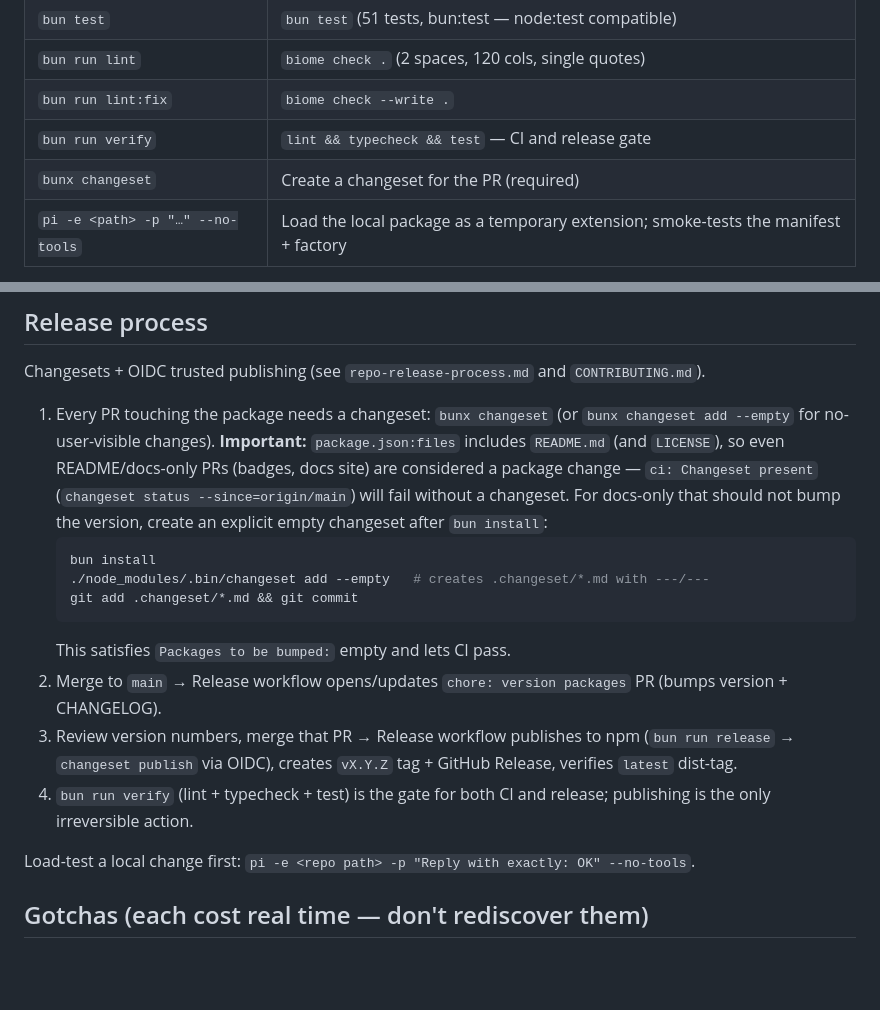
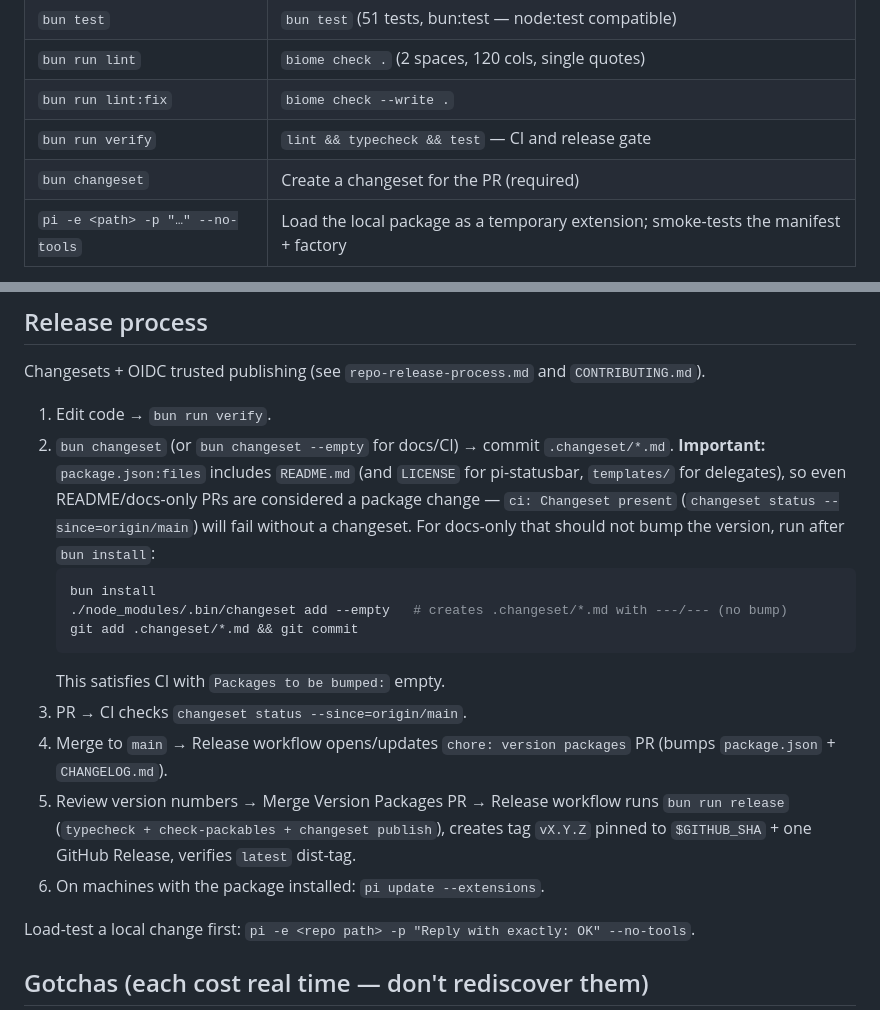
Before and after one commit to yorch/pi-statusbar, a Markdown page: AGENTS.md, 2 parts joined by grey strips. GitHub-like rendering; blank space fills up the shorter version.

Commit message:
docs: standardize changeset invocation and release steps in AGENTS
- bunx -> bun changeset, unify empty changeset note to ./node_modules/.bin/changeset add --empty
- files note: README.md (and LICENSE for pi-statusbar, templates/ for delegates)
- expand release process from 4 to 6 steps identical to pi-harness-delegate

Co-authored-by: pi

````diff
--- a/AGENTS.md
+++ b/AGENTS.md
@@ -18,7 +18,7 @@ API. It ships as an npm package (`pi-package` keyword) installed with
 | `bun run lint`                   | `biome check .` (2 spaces, 120 cols, single quotes)                               |
 | `bun run lint:fix`               | `biome check --write .`                                                              |
 | `bun run verify`                 | `lint && typecheck && test` — CI and release gate                                    |
-| `bunx changeset`                 | Create a changeset for the PR (required)                                             |
+| `bun changeset`                  | Create a changeset for the PR (required)                                             |
 | `pi -e <path> -p "…" --no-tools` | Load the local package as a temporary extension; smoke-tests the manifest + factory |
 
 CI (`.github/workflows/ci.yml`) runs lint + typecheck + tests on every push and pull request; `changeset status` fails PRs that touch the package without a changeset.
@@ -79,16 +79,18 @@ CI (`.github/workflows/ci.yml`) runs lint + typecheck + tests on every push and
 
 Changesets + OIDC trusted publishing (see `repo-release-process.md` and `CONTRIBUTING.md`).
 
-1. Every PR touching the package needs a changeset: `bunx changeset` (or `bunx changeset add --empty` for no-user-visible changes). **Important:** `package.json:files` includes `README.md` (and `LICENSE`), so even README/docs-only PRs (badges, docs site) are considered a package change — `ci: Changeset present` (`changeset status --since=origin/main`) will fail without a changeset. For docs-only that should not bump the version, create an explicit empty changeset after `bun install`:
+1. Edit code → `bun run verify`.
+2. `bun changeset` (or `bun changeset --empty` for docs/CI) → commit `.changeset/*.md`. **Important:** `package.json:files` includes `README.md` (and `LICENSE` for pi-statusbar, `templates/` for delegates), so even README/docs-only PRs are considered a package change — `ci: Changeset present` (`changeset status --since=origin/main`) will fail without a changeset. For docs-only that should not bump the version, run after `bun install`:
    ```bash
    bun install
-   ./node_modules/.bin/changeset add --empty   # creates .changeset/*.md with ---/---
+   ./node_modules/.bin/changeset add --empty   # creates .changeset/*.md with ---/--- (no bump)
    git add .changeset/*.md && git commit
    ```
-   This satisfies `Packages to be bumped:` empty and lets CI pass.
-2. Merge to `main` → Release workflow opens/updates `chore: version packages` PR (bumps version + CHANGELOG).
-3. Review version numbers, merge that PR → Release workflow publishes to npm (`bun run release` → `changeset publish` via OIDC), creates `vX.Y.Z` tag + GitHub Release, verifies `latest` dist-tag.
-4. `bun run verify` (lint + typecheck + test) is the gate for both CI and release; publishing is the only irreversible action.
+   This satisfies CI with `Packages to be bumped:` empty.
+3. PR → CI checks `changeset status --since=origin/main`.
+4. Merge to `main` → Release workflow opens/updates `chore: version packages` PR (bumps `package.json` + `CHANGELOG.md`).
+5. Review version numbers → Merge Version Packages PR → Release workflow runs `bun run release` (`typecheck + check-packables + changeset publish`), creates tag `vX.Y.Z` pinned to `$GITHUB_SHA` + one GitHub Release, verifies `latest` dist-tag.
+6. On machines with the package installed: `pi update --extensions`.
 
 Load-test a local change first: `pi -e <repo path> -p "Reply with exactly: OK" --no-tools`.
 
````
